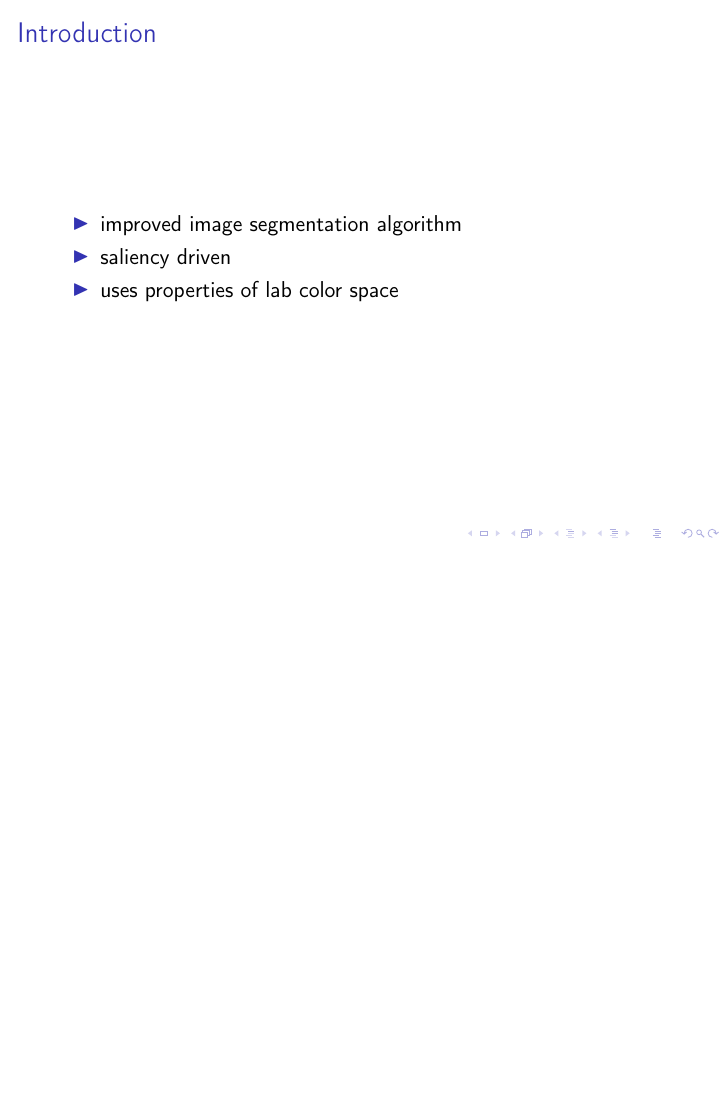
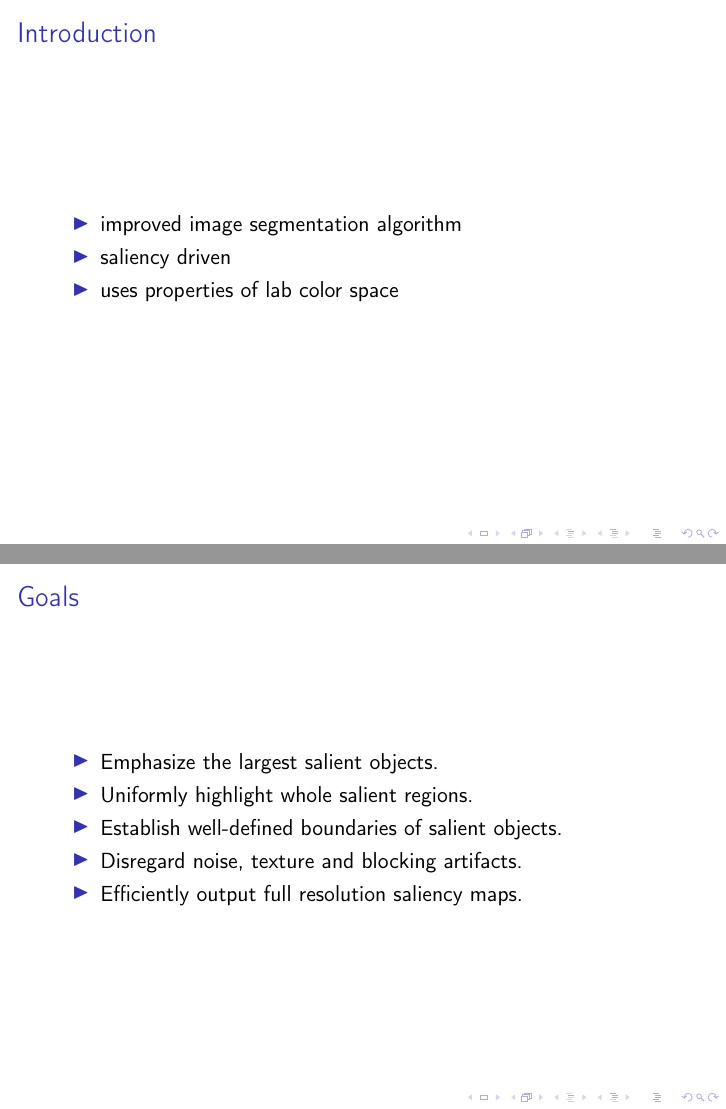
Before and after one commit to ahoereth/gazeprediction, LaTeX slides (01/slides.tex): page 2 of 15 before the commit and pages 2 and 3 of 16 after it, the two joined at a grey line, the shorter picture padded with empty space. Compiled offline with pdfLaTeX.

Commit message:
Add goals slide.

```diff
--- a/01/slides.tex
+++ b/01/slides.tex
@@ -28,6 +28,17 @@
         \item improved image segmentation algorithm
         \item saliency driven
         \item uses properties of lab color space
+    \end{itemize}
+\end{frame}
+
+\begin{frame}
+    \frametitle{Goals}
+    \begin{itemize}
+        \item Emphasize the largest salient objects.
+        \item Uniformly highlight whole salient regions.
+        \item Establish well-defined boundaries of salient objects.
+        \item Disregard noise, texture and blocking artifacts.
+        \item Efficiently output full resolution saliency maps.
     \end{itemize}
 \end{frame}
 
```
